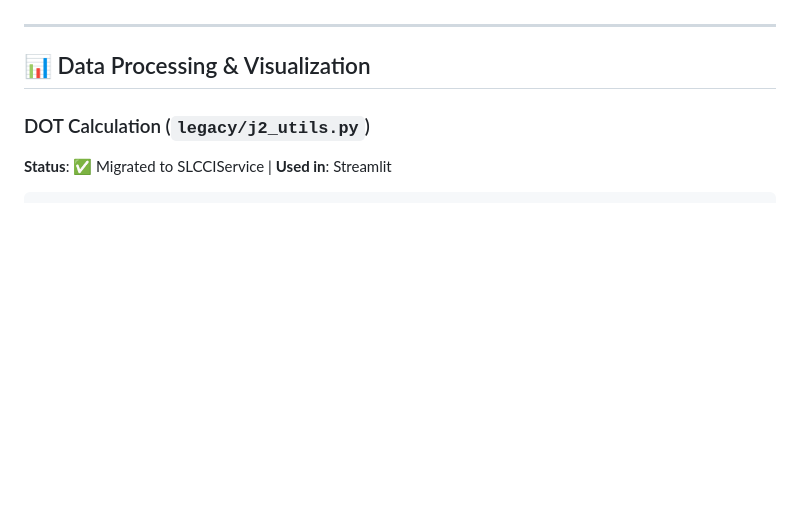
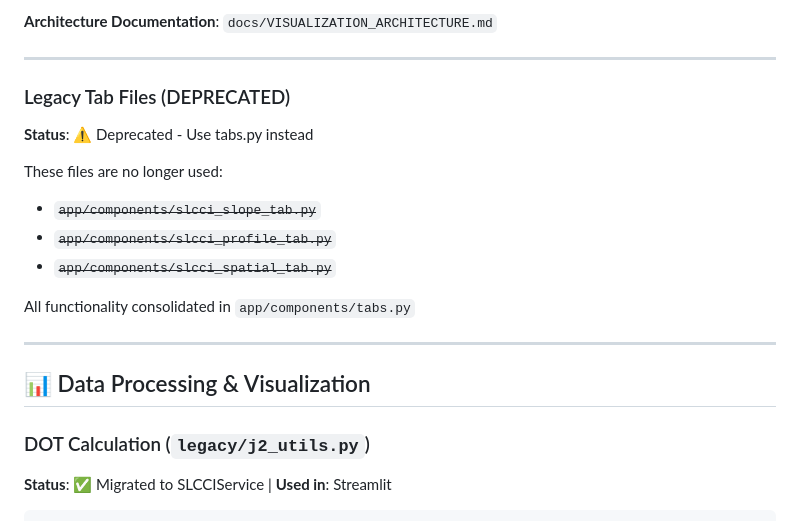
Before and after one commit to Alemusica/nico, a Markdown page: docs/FEATURE_INVENTORY.md, the part around one of its changes. GitHub-like rendering; blank space fills up the shorter version.

```diff
--- a/docs/FEATURE_INVENTORY.md
+++ b/docs/FEATURE_INVENTORY.md
@@ -134,3 +159,16 @@ Three separate tabs for SLCCI analysis:
+**Architecture Documentation**: `docs/VISUALIZATION_ARCHITECTURE.md`
+
+---
+
+### Legacy Tab Files (DEPRECATED)
+**Status**: ⚠️ Deprecated - Use tabs.py instead
+
+These files are no longer used:
+- ~~`app/components/slcci_slope_tab.py`~~
+- ~~`app/components/slcci_profile_tab.py`~~
+- ~~`app/components/slcci_spatial_tab.py`~~
+
+All functionality consolidated in `app/components/tabs.py`
 
 ---
 
```
Also changed, not shown: other parts of docs/FEATURE_INVENTORY.md (+46 -21 lines), docs/PROGRESS.md (+55 -26 lines), docs/VISUALIZATION_ARCHITECTURE.md (added, +333 -0 lines).
